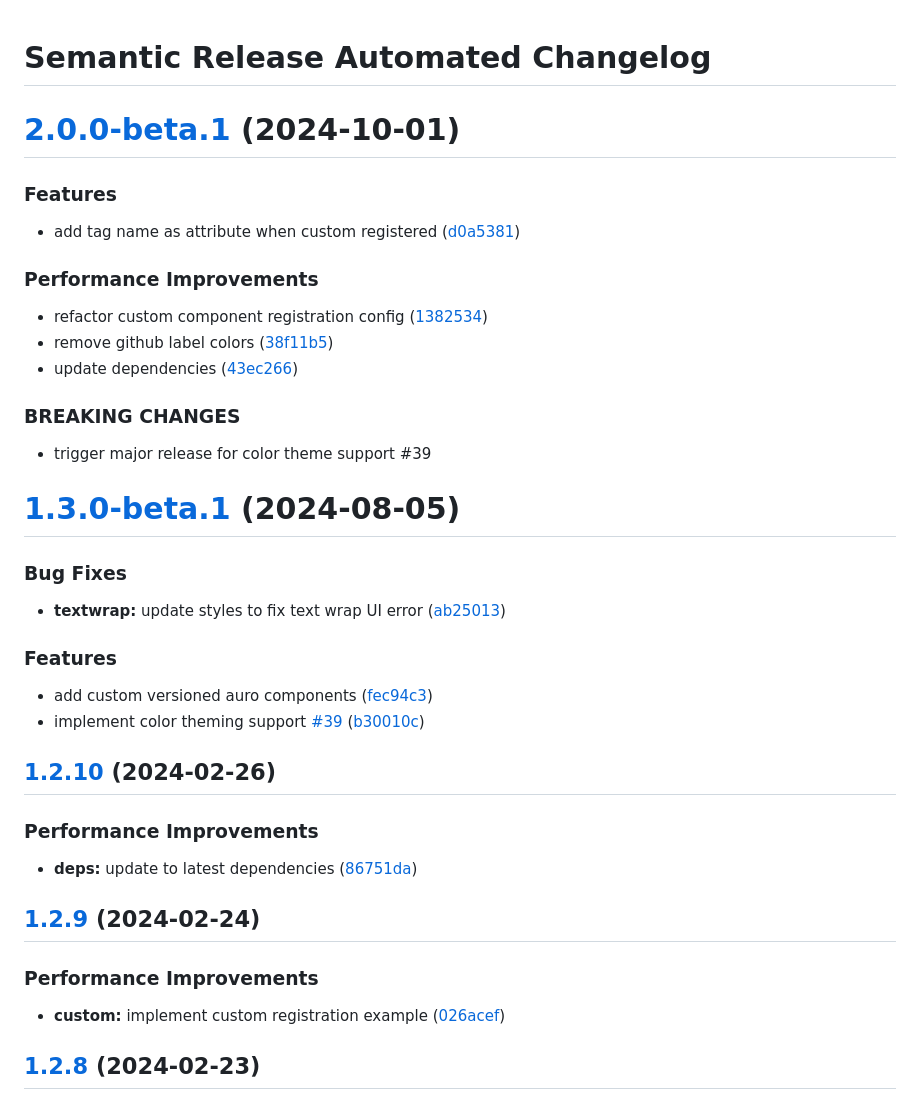
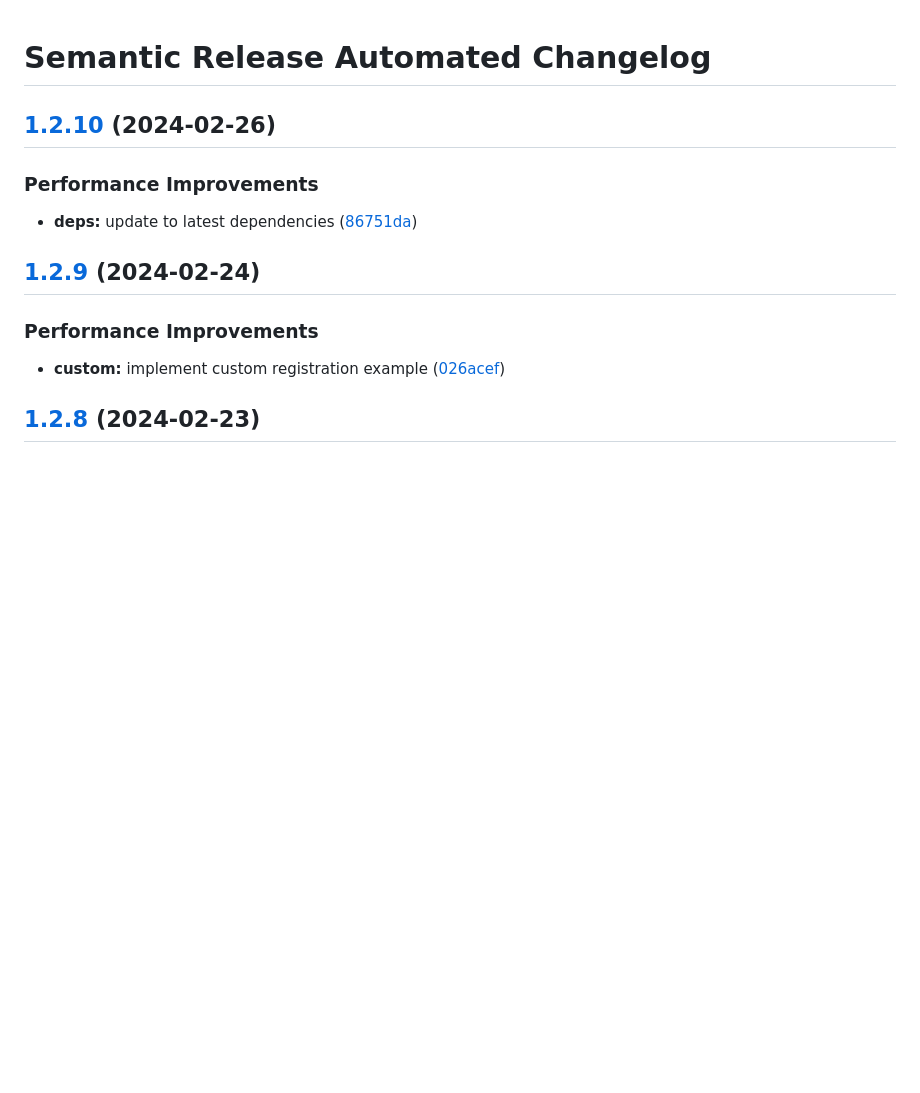
Before and after one commit to AlaskaAirlines/auro-nav, a Markdown page: CHANGELOG.md, the part around the change. GitHub-like rendering; blank space fills up the shorter version.

Commit message:
docs: remove beta releases from CHANGELOG

```diff
--- a/CHANGELOG.md
+++ b/CHANGELOG.md
@@ -1,36 +1,4 @@
 # Semantic Release Automated Changelog
-
-# [2.0.0-beta.1](https://github.com/AlaskaAirlines/auro-nav/compare/v1.3.0-beta.1...v2.0.0-beta.1) (2024-10-01)
-
-
-### Features
-
-* add tag name as attribute when custom registered ([d0a5381](https://github.com/AlaskaAirlines/auro-nav/commit/d0a53814e26718e5a2aa7231b4b8ee1bb855260e))
-
-
-### Performance Improvements
-
-* refactor custom component registration config ([1382534](https://github.com/AlaskaAirlines/auro-nav/commit/1382534fdbe75e759a7f815537a4066394ef868a))
-* remove github label colors ([38f11b5](https://github.com/AlaskaAirlines/auro-nav/commit/38f11b577d297cf410e320bcbe4c3c0a22d8c7db))
-* update dependencies ([43ec266](https://github.com/AlaskaAirlines/auro-nav/commit/43ec2668562bed1383c6adfb9b8a0762e9a9d491))
-
-
-### BREAKING CHANGES
-
-* trigger major release for color theme support #39
-
-# [1.3.0-beta.1](https://github.com/AlaskaAirlines/auro-nav/compare/v1.2.10...v1.3.0-beta.1) (2024-08-05)
-
-
-### Bug Fixes
-
-* **textwrap:** update styles to fix text wrap UI error ([ab25013](https://github.com/AlaskaAirlines/auro-nav/commit/ab250134d0271fe990e8cd7e802d34aa77bdc177))
-
-
-### Features
-
-* add custom versioned auro components ([fec94c3](https://github.com/AlaskaAirlines/auro-nav/commit/fec94c3871001108763e3515b50f432dd0cd838f))
-* implement color theming support [#39](https://github.com/AlaskaAirlines/auro-nav/issues/39) ([b30010c](https://github.com/AlaskaAirlines/auro-nav/commit/b30010c360a354ffe0677c2414dab81f1c1d759c))
 
 ## [1.2.10](https://github.com/AlaskaAirlines/auro-nav/compare/v1.2.9...v1.2.10) (2024-02-26)
 
```
